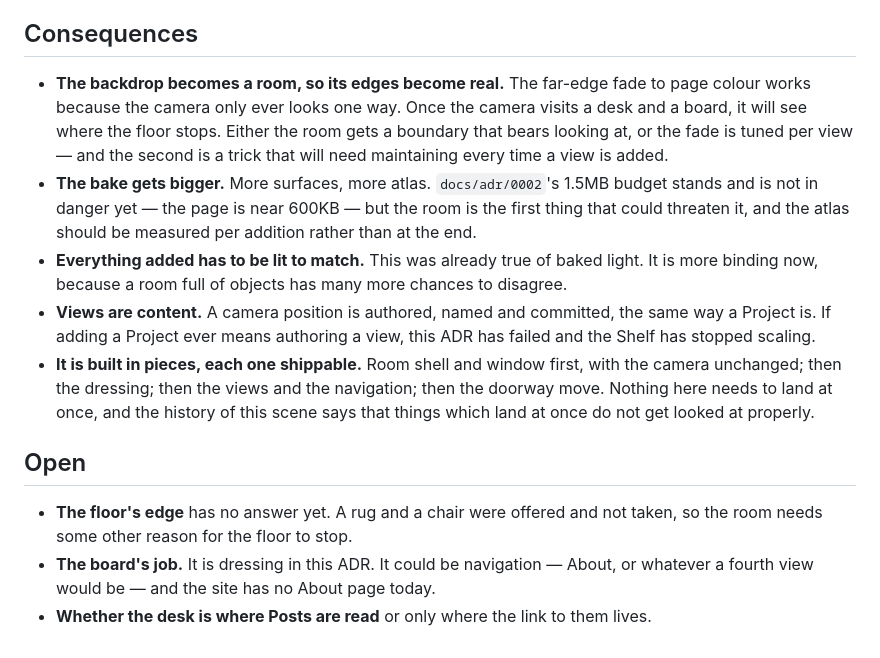
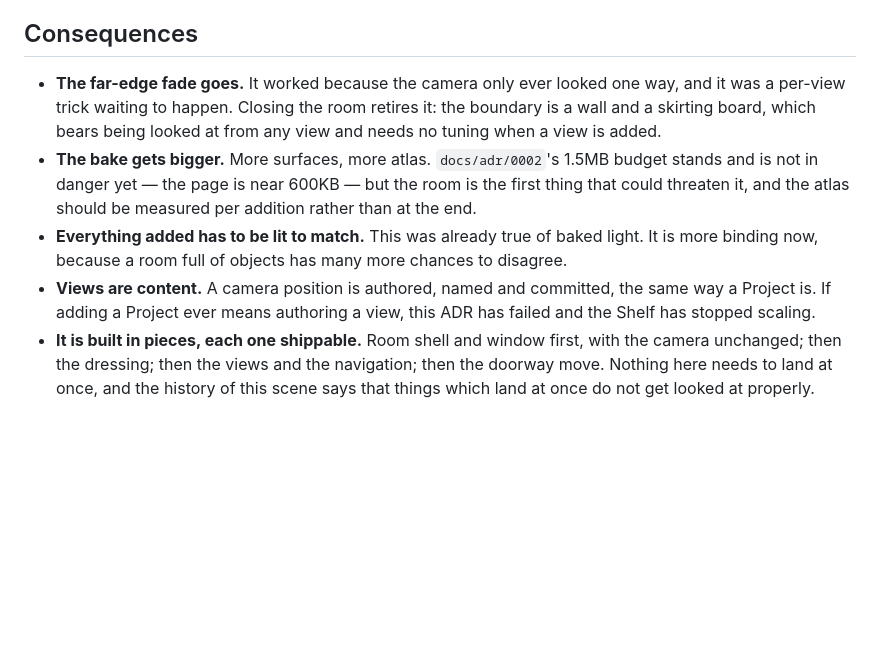
Before and after one commit to Greenhough/greenhough.github.io, a Markdown page: docs/adr/0004-the-shelf-stands-in-a-room-the-camera-visits.md, the part around one of its changes. GitHub-like rendering; blank space fills up the shorter version.

```diff
--- a/docs/adr/0004-the-shelf-stands-in-a-room-the-camera-visits.md
+++ b/docs/adr/0004-the-shelf-stands-in-a-room-the-camera-visits.md
@@ -99,11 +129,10 @@ its hour is changed. If night is wanted later, it is a re-bake and a palette, no
 
 ## Consequences
 
-- **The backdrop becomes a room, so its edges become real.** The far-edge fade to page
-  colour works because the camera only ever looks one way. Once the camera visits a desk
-  and a board, it will see where the floor stops. Either the room gets a boundary that
-  bears looking at, or the fade is tuned per view — and the second is a trick that will
-  need maintaining every time a view is added.
+- **The far-edge fade goes.** It worked because the camera only ever looked one way, and
+  it was a per-view trick waiting to happen. Closing the room retires it: the boundary is
+  a wall and a skirting board, which bears being looked at from any view and needs no
+  tuning when a view is added.
 - **The bake gets bigger.** More surfaces, more atlas. `docs/adr/0002`'s 1.5MB budget stands
   and is not in danger yet — the page is near 600KB — but the room is the first thing that
   could threaten it, and the atlas should be measured per addition rather than at the end.
@@ -116,11 +145,3 @@ its hour is changed. If night is wanted later, it is a re-bake and a palette, no
   camera unchanged; then the dressing; then the views and the navigation; then the doorway
   move. Nothing here needs to land at once, and the history of this scene says that things
   which land at once do not get looked at properly.
-
-## Open
-
-- **The floor's edge** has no answer yet. A rug and a chair were offered and not taken, so
-  the room needs some other reason for the floor to stop.
-- **The board's job.** It is dressing in this ADR. It could be navigation — About, or
-  whatever a fourth view would be — and the site has no About page today.
-- **Whether the desk is where Posts are read** or only where the link to them lives.
```
Also changed, not shown: other parts of docs/adr/0004-the-shelf-stands-in-a-room-the-camera-visits.md (+41 -11 lines).
